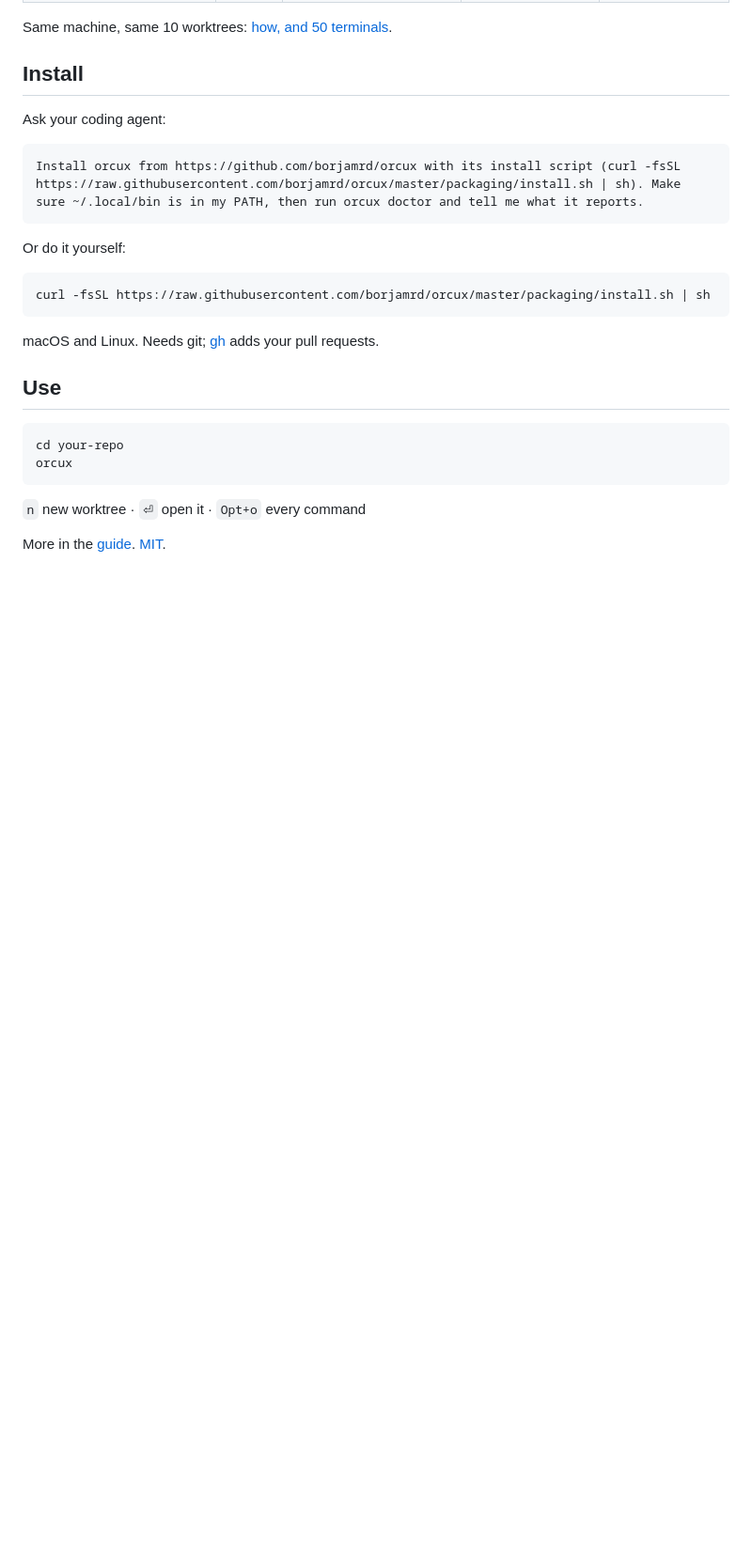
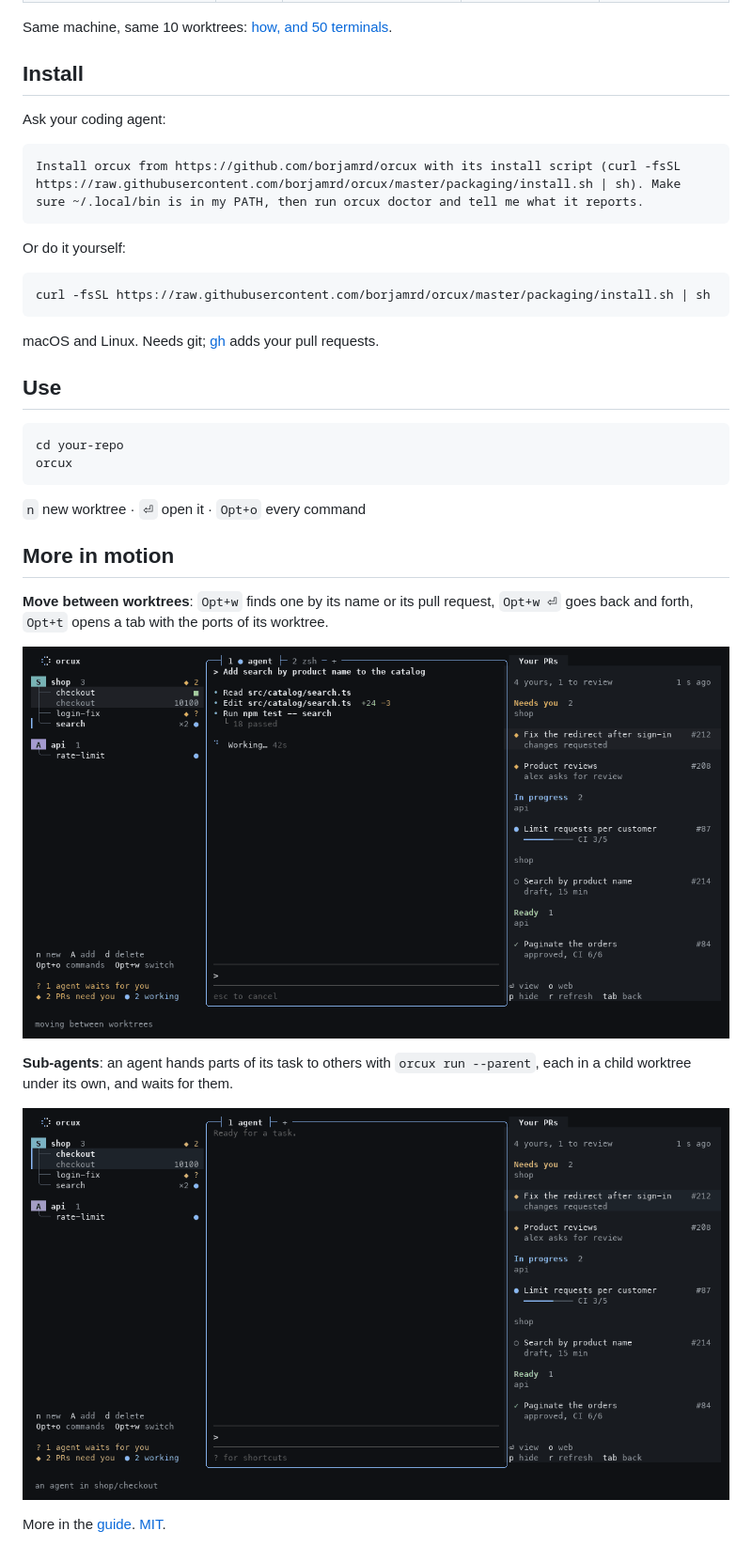
Before and after one commit to borjamrd/orcux, a Markdown page: README.md, the part around the change. Shown at 94% size. Drawn GitHub-style; pictures changed too: docs/demo-agents.gif (added), docs/demo-switch.gif (added); blank space fills up the shorter version.

Commit message:
Show moving between worktrees and sub-agents at the end of the README
- docs/demo-switch.gif: Opt+w by name and by pull request, back and forth,
  and a new tab with the ports of its worktree.
- docs/demo-agents.gif: an agent splits its task with orcux run --parent;
  three child worktrees appear under it, work, end one by one, and it sums up.
- record.sh records scenes (hero, switch, agents), each from a home of its
  own. The pretend agent rewrites its rows in place, so that a capture is
  never half drawn, and has a lead and a sub role.

Co-Authored-By: Claude Opus 5.5 <noreply@anthropic.com>

```diff
--- a/README.md
+++ b/README.md
@@ -44,4 +44,14 @@ orcux
 
 `n` new worktree · `⏎` open it · `Opt+o` every command
 
+## More in motion
+
+**Move between worktrees**: `Opt+w` finds one by its name or its pull request, `Opt+w ⏎` goes back and forth, `Opt+t` opens a tab with the ports of its worktree.
+
+![orcux: Opt+w finds a worktree by name or by pull request and shows it; a new tab prints the worktree's port](docs/demo-switch.gif)
+
+**Sub-agents**: an agent hands parts of its task to others with `orcux run --parent`, each in a child worktree under its own, and waits for them.
+
+![orcux: an agent creates three child worktrees with an agent each; they work, end one after the other, and the first agent sums up](docs/demo-agents.gif)
+
 More in the [guide](docs/guide.md). [MIT](LICENSE).
```
Also changed, not shown: CLAUDE.md (+1 -1 lines), docs/demo.gif, 2 other files.
